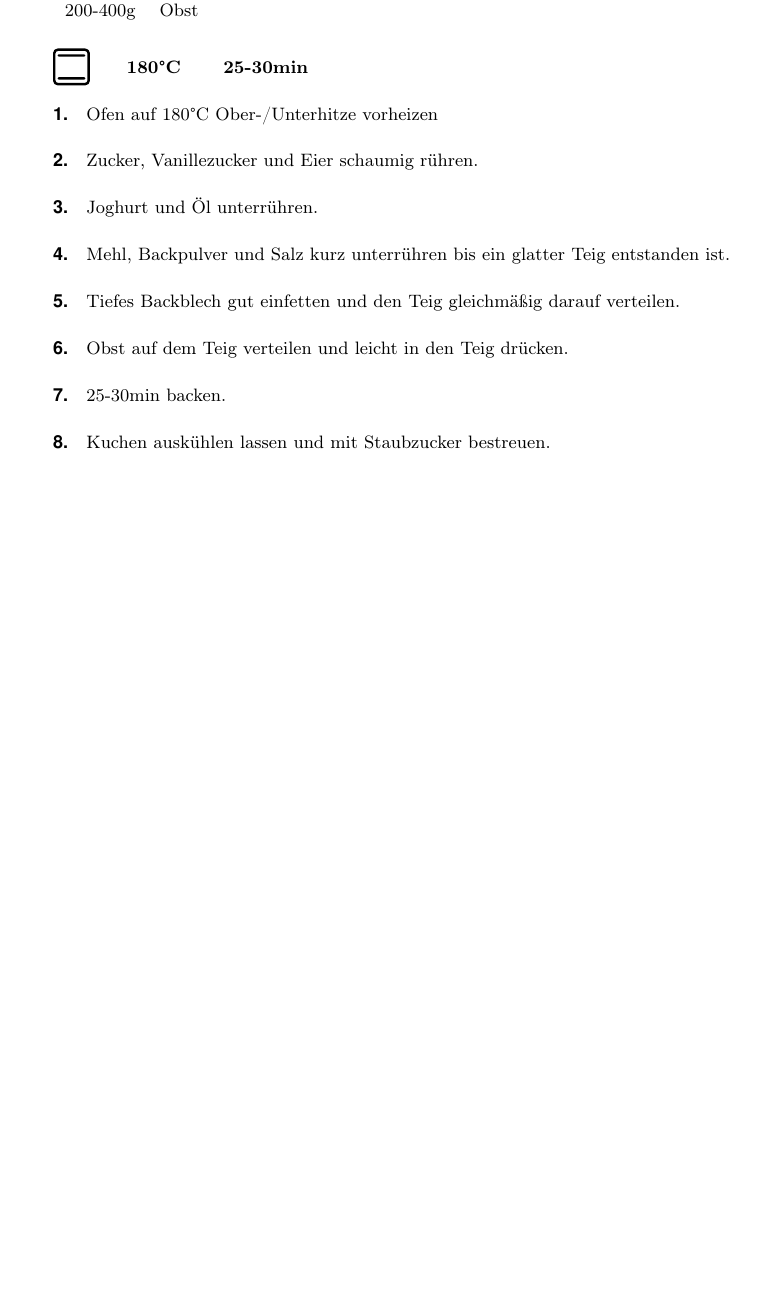
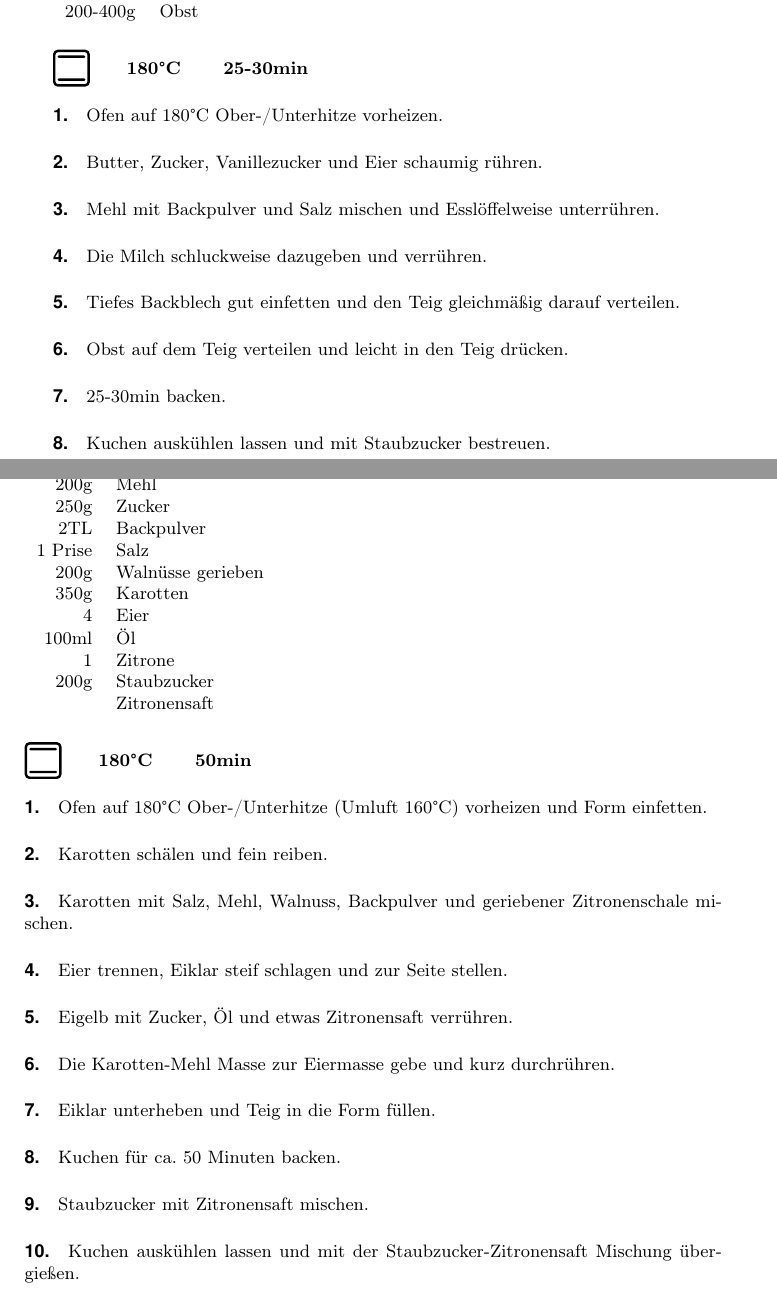
Before and after one commit to greflm13/LaTeX-cookbook, a LaTeX book (main.tex, which reads content.tex): part of page 13 of 13 before the commit and two parts of pages 13 and 14 of 15 after it, the two joined at a grey line, cut so that both start at the same text, the shorter picture padded with empty space. Compiled offline with pdfLaTeX.

Commit message:
added Auriels recipies

```diff
--- a/content.tex
+++ b/content.tex
@@ -76,12 +76,40 @@
 \end{zutaten}
 \ofen{ou}{180}{25-30min}
 \begin{steps}
- \step Ofen auf 180°C Ober-/Unterhitze vorheizen
- \step Zucker, Vanillezucker und Eier schaumig rühren.
- \step Joghurt und Öl unterrühren.
- \step Mehl, Backpulver und Salz kurz unterrühren bis ein glatter Teig entstanden ist.
+ \step Ofen auf 180°C Ober-/Unterhitze vorheizen.
+ \step Butter, Zucker, Vanillezucker und Eier schaumig rühren.
+ \step Mehl mit Backpulver und Salz mischen und Esslöffelweise unterrühren.
+ \step Die Milch schluckweise dazugeben und verrühren.
  \step Tiefes Backblech gut einfetten und den Teig gleichmäßig darauf verteilen.
  \step Obst auf dem Teig verteilen und leicht in den Teig drücken.
  \step 25-30min backen.
  \step Kuchen auskühlen lassen und mit Staubzucker bestreuen.
 \end{steps}
+\section{Karottenkuchen \textsc{\textmd{\small{by Auriel Orion Ené}}}}
+\begin{zutaten}
+ 200g&Mehl\\
+ 250g&Zucker\\
+ 2TL&Backpulver\\
+ 1 Prise&Salz\\
+ 200g&Walnüsse gerieben\\
+ 350g&Karotten\\
+ 4&Eier\\
+ 100ml&Öl\\
+ 1&Zitrone\\
+ 200g&Staubzucker\\
+ &Zitronensaft\\
+\end{zutaten}
+\ofen{ou}{180}{50min}
+\begin{steps}
+ \step Ofen auf 180°C Ober-/Unterhitze (Umluft 160°C) vorheizen und Form einfetten.
+ \step Karotten schälen und fein reiben.
+ \step Karotten mit Salz, Mehl, Walnuss, Backpulver und geriebener Zitronenschale mischen.
+ \step Eier trennen, Eiklar steif schlagen und zur Seite stellen.
+ \step Eigelb mit Zucker, Öl und etwas Zitronensaft verrühren.
+ \step Die Karotten-Mehl Masse zur Eiermasse gebe und kurz durchrühren.
+ \step Eiklar unterheben und Teig in die Form füllen.
+ \step Kuchen für ca. 50 Minuten backen.
+ \step Staubzucker mit Zitronensaft mischen.
+ \step Kuchen auskühlen lassen und mit der Staubzucker-Zitronensaft Mischung übergießen.
+\end{steps}
+\section{Himbeertiramisu \textsc{\textmd{\small{by Auriel Orion Ené}}}}
```
Also changed, not shown: content.tex (44 more changed lines).
